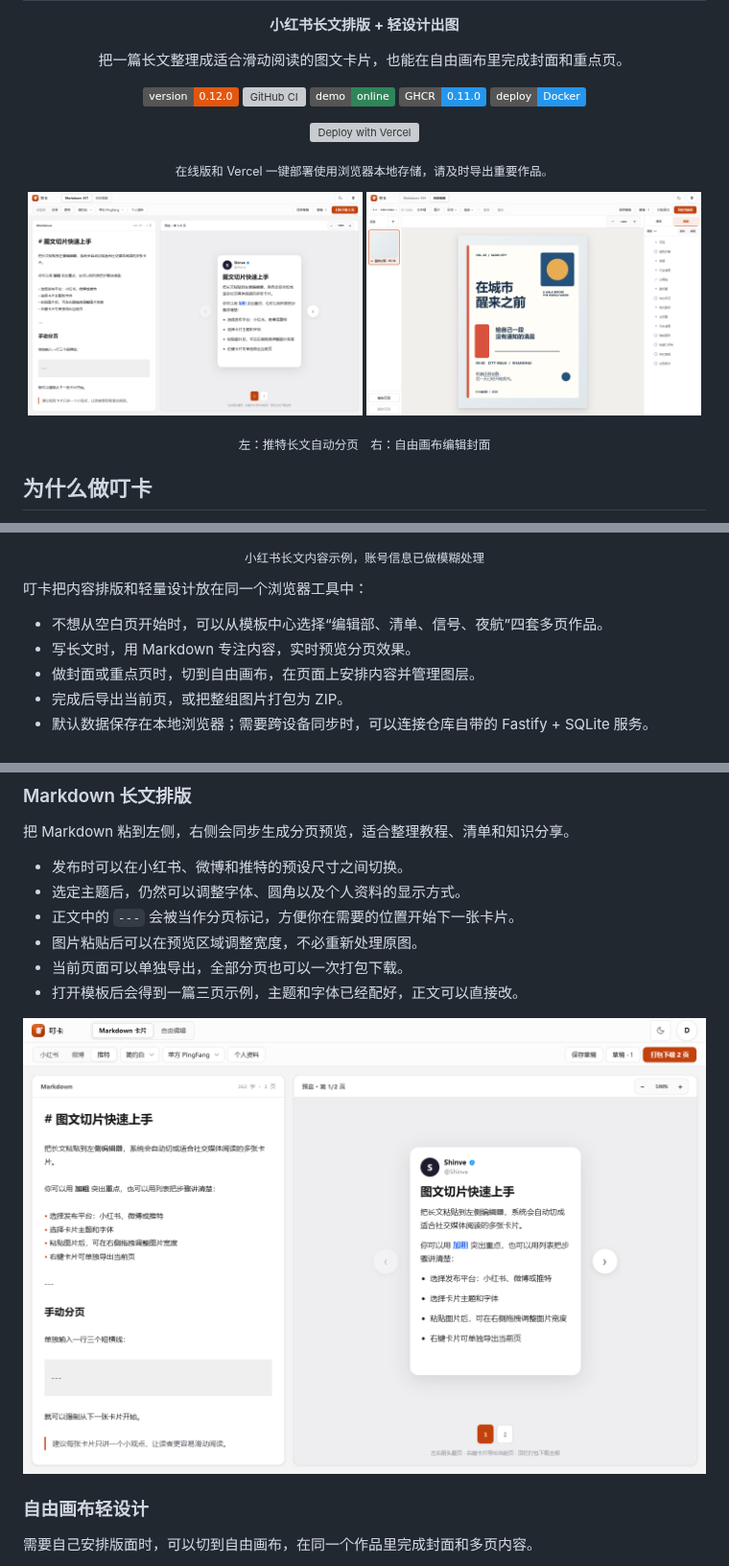
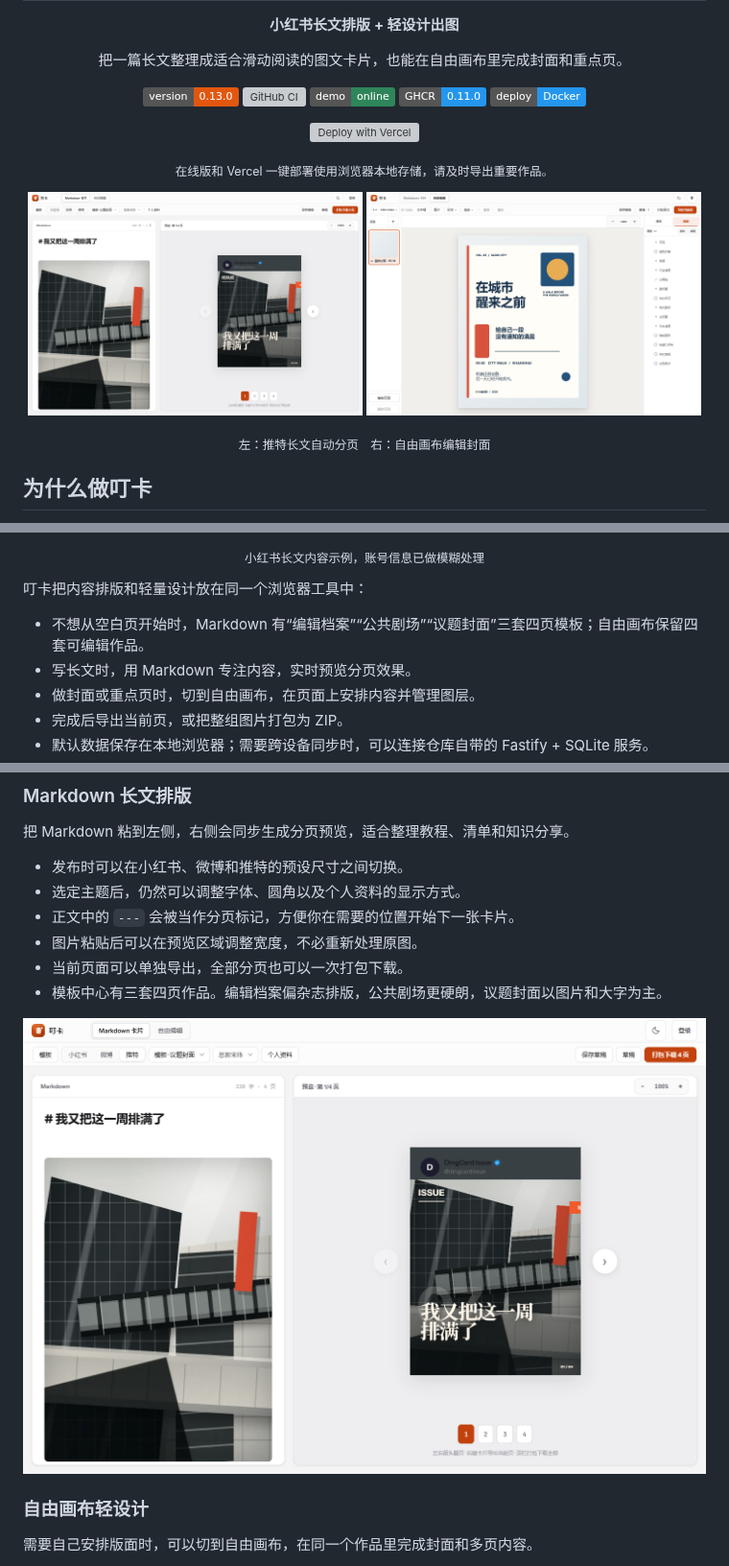
Before and after one commit to lottshin/DingCard, a Markdown page: README.md, 3 parts joined by grey strips. Shown at 96% size. GitHub-like rendering; pictures changed too: docs/assets/markdown-workspace.png; badges without logos; grey boxes are pictures that could not be loaded.

Commit message:
docs: release markdown template redesign

```diff
--- a/README.md
+++ b/README.md
@@ -3,7 +3,7 @@
   <p><strong>小红书长文排版 + 轻设计出图</strong></p>
   <p>把一篇长文整理成适合滑动阅读的图文卡片，也能在自由画布里完成封面和重点页。</p>
   <p>
-    <a href="CHANGELOG.md"><img src="https://img.shields.io/badge/version-0.12.0-e2570f" alt="叮卡版本 0.12.0"></a>
+    <a href="CHANGELOG.md"><img src="https://img.shields.io/badge/version-0.13.0-e2570f" alt="叮卡版本 0.13.0"></a>
     <a href="https://github.com/lottshin/DingCard/actions/workflows/ci.yml"><img src="https://github.com/lottshin/DingCard/actions/workflows/ci.yml/badge.svg" alt="GitHub CI"></a>
     <a href="https://dingcard.vercel.app"><img src="https://img.shields.io/badge/demo-online-2f855a" alt="在线 Demo"></a>
     <a href="https://github.com/lottshin/DingCard/pkgs/container/dingcard"><img src="https://img.shields.io/badge/GHCR-0.11.0-2496ED?logo=docker&amp;logoColor=white" alt="GHCR 镜像 0.11.0"></a>
@@ -37,7 +37,7 @@
 
 叮卡把内容排版和轻量设计放在同一个浏览器工具中：
 
-- 不想从空白页开始时，可以从模板中心选择“编辑部、清单、信号、夜航”四套多页作品。
+- 不想从空白页开始时，Markdown 有“编辑档案”“公共剧场”“议题封面”三套四页模板；自由画布保留四套可编辑作品。
 - 写长文时，用 Markdown 专注内容，实时预览分页效果。
 - 做封面或重点页时，切到自由画布，在页面上安排内容并管理图层。
 - 完成后导出当前页，或把整组图片打包为 ZIP。
@@ -54,7 +54,7 @@
 - 正文中的 `---` 会被当作分页标记，方便你在需要的位置开始下一张卡片。
 - 图片粘贴后可以在预览区域调整宽度，不必重新处理原图。
 - 当前页面可以单独导出，全部分页也可以一次打包下载。
-- 打开模板后会得到一篇三页示例，主题和字体已经配好，正文可以直接改。
+- 模板中心有三套四页作品。编辑档案偏杂志排版，公共剧场更硬朗，议题封面以图片和大字为主。
 
 ![叮卡 Markdown 推特长文排版工作区](docs/assets/markdown-workspace.png)
 
```
Also changed, not shown: CHANGELOG.md (+16 -0 lines), docs/backend-plan.md (+1 -1 lines), 4 other files.
